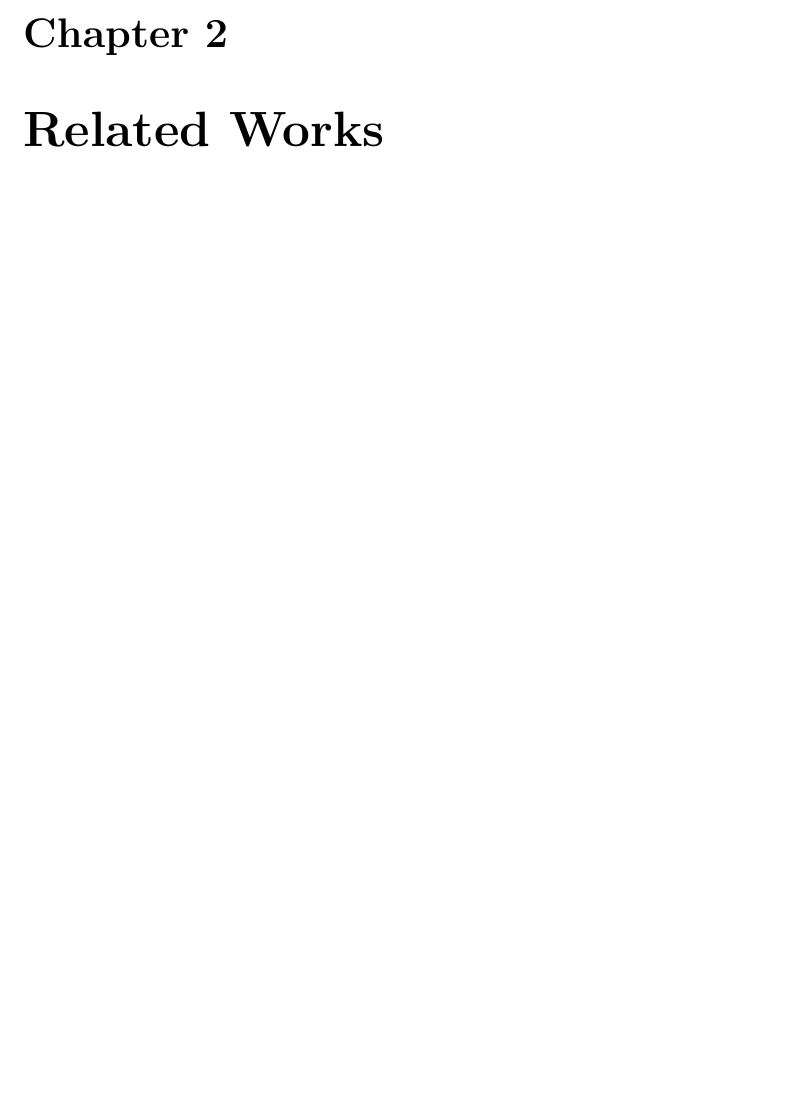
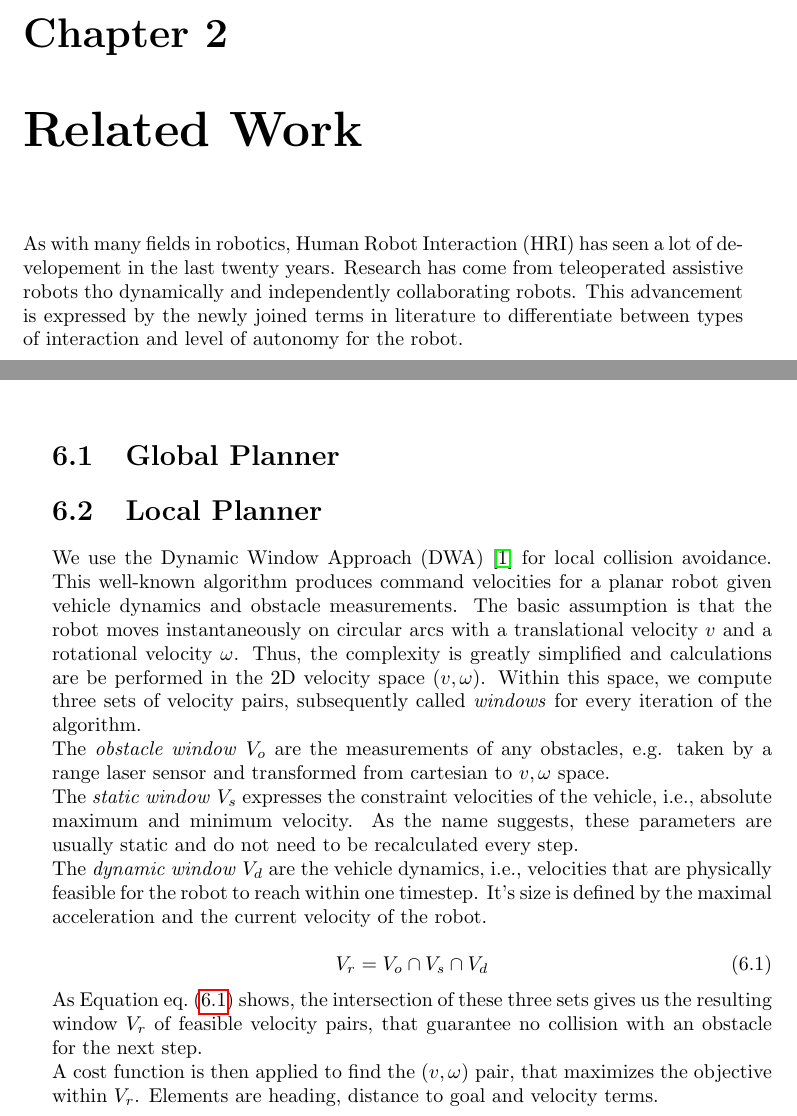
Before and after one commit to toulrich/master-thesis, a LaTeX thesis (report.tex, which reads bibliography/references.bib, chapters/chapter.tex): part of page 15 of 33 before the commit and two parts of pages 15 and 22 of 33 after it, the two joined at a grey line, cut so that both start at the same text, the shorter picture padded with empty space. Compiled offline with pdfLaTeX.

Commit message:
Started section on DWA

```diff
--- a/bibliography/references.bib
+++ b/bibliography/references.bib
@@ -0,0 +1,2 @@
+@article{fox1997dynamic,
+  title={The dynamic window approach to collision avoidance},
@@ -0,0 +6 @@
+  number={1},
--- a/chapters/chapter.tex
+++ b/chapters/chapter.tex
@@ -1,3 +1,4 @@
-\chapter{Related Works}
+\chapter{Related Work}
+As with many fields in robotics, Human Robot Interaction (HRI) has seen a lot of developement in the last twenty years. Research has come from teleoperated assistive robots tho dynamically and independently collaborating robots. This advancement is expressed by the newly joined terms in literature to differentiate between types of interaction and level of autonomy for the robot.
 
 \chapter{Mobile Manipulator}
@@ -124,6 +128,25 @@ The UR10 is an collaborative industrial robot arm by Universal Robots. It has si
 \chapter{Admittance Control}
 
 \chapter{Obstacle Avoidance}
+\section{Global Planner}
+\section{Local Planner}
+
+We use the Dynamic Window Approach (DWA) \citep{fox1997dynamic} for local collision avoidance. This well-known algorithm produces command velocities for a planar robot given vehicle dynamics and obstacle measurements. The basic assumption is that the robot moves instantaneously on circular arcs with a translational velocity $v$ and a rotational velocity $\omega$. Thus, the complexity is greatly simplified and calculations are be performed in the 2D velocity space $(v,\omega)$. Within this space, we compute three sets of velocity pairs,  subsequently called \emph{windows} for every iteration of the algorithm.
+
+The \emph{obstacle window} $V_o$ are the measurements of any obstacles, e.g. taken by a range laser sensor and transformed from cartesian to $v,\omega$ space.
+
+The \emph{static window} $V_s$ expresses the constraint velocities of the vehicle, i.e., absolute maximum and minimum velocity. As the name suggests, these parameters are usually static and do not need to be recalculated every step.
+
+The \emph{dynamic window} $V_d$ are the vehicle dynamics, i.e., velocities that are physically feasible for the robot to reach within one timestep. It's size is defined by the maximal acceleration and the current velocity of the robot.
+
+\begin{equation}
+V_r = V_o \cap V_s \cap V_d
+ 	\label{eq:dwa_intersection}
+\end{equation}
+
+As Equation \cref{eq:dwa_intersection} shows, the intersection of these three sets gives us the resulting window $V_r$ of feasible velocity pairs, that guarantee no collision with an obstacle for the next step.
+
+A cost function is then applied to find the $(v,\omega)$ pair, that maximizes the objective within $V_r$. Elements are heading, distance to goal and velocity terms.
 
 \chapter{Results}
 
```
Also changed, not shown: report.bbl (added), report.pdf, bibliography/references.bib (10 more changed lines), chapters/chapter.tex (9 more changed lines), 6 other files.
